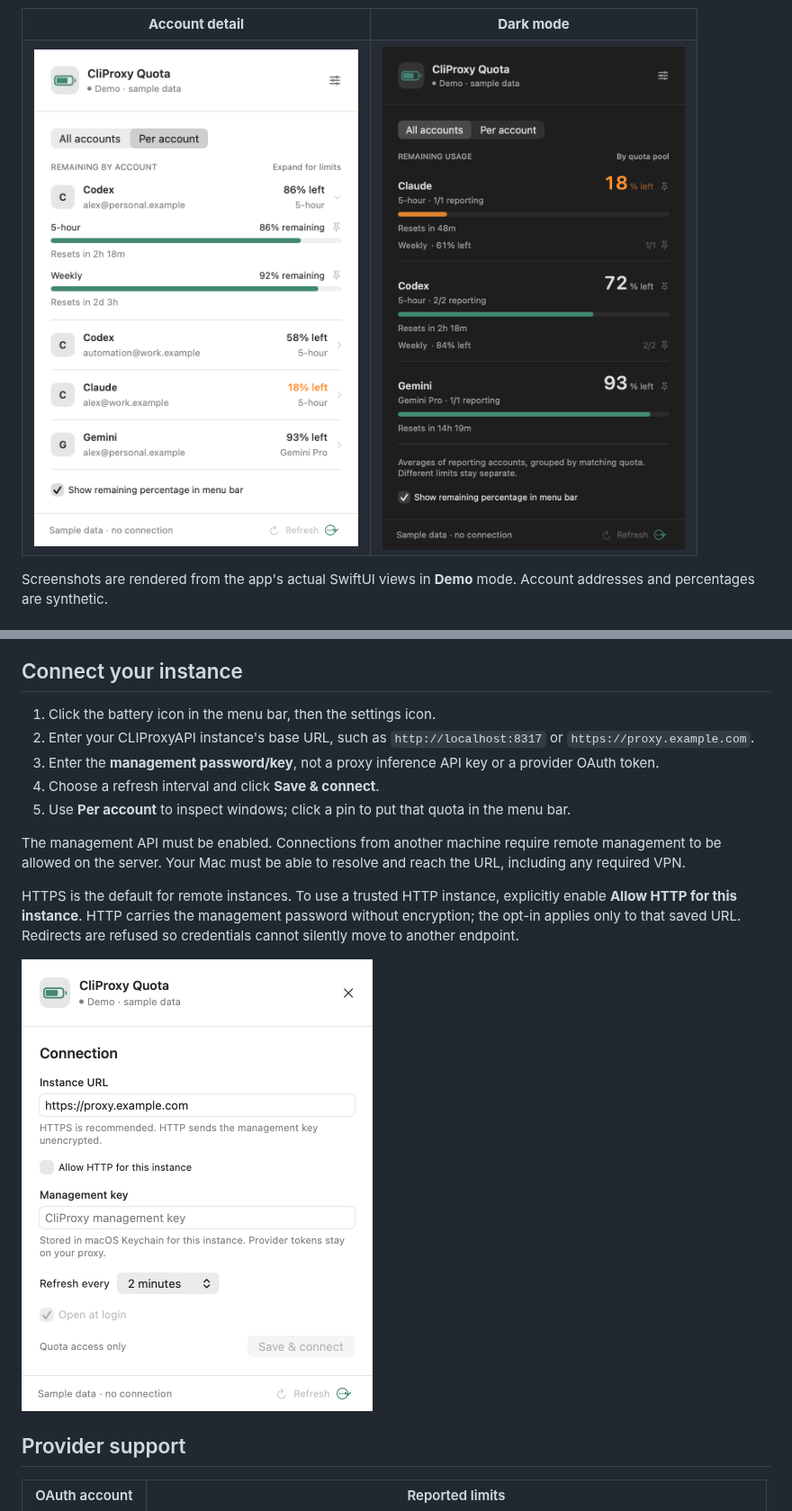
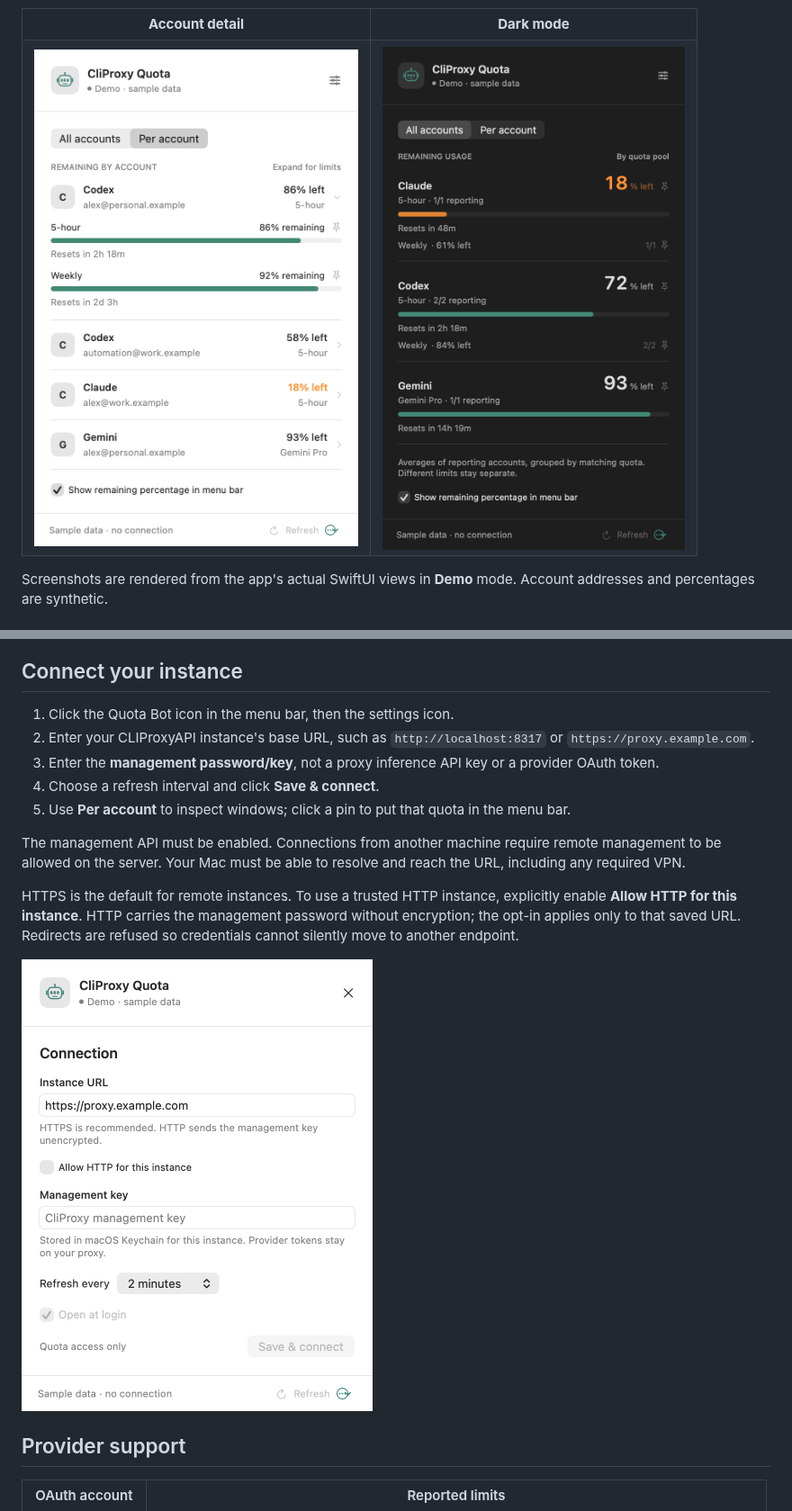
Before and after one commit to aduggleby/CliProxyQuota, a Markdown page: README.md, 2 parts joined by grey strips. Shown at 90% size. GitHub-like rendering; pictures changed too: docs/screenshots/accounts.png, docs/screenshots/overview-dark.png, docs/screenshots/settings.png.

Commit message:
Apply Quota Bot artwork to menu bar, popover, and app icon

```diff
--- a/README.md
+++ b/README.md
@@ -66,7 +66,7 @@ Local builds are **ad-hoc signed**, not Developer ID signed or notarized. Downlo
 
 ## Connect your instance
 
-1. Click the battery icon in the menu bar, then the settings icon.
+1. Click the Quota Bot icon in the menu bar, then the settings icon.
 2. Enter your CLIProxyAPI instance's base URL, such as `http://localhost:8317` or `https://proxy.example.com`.
 3. Enter the **management password/key**, not a proxy inference API key or a provider OAuth token.
 4. Choose a refresh interval and click **Save & connect**.
```
Also changed, not shown: docs/screenshots/overview.png, 5 other files.
